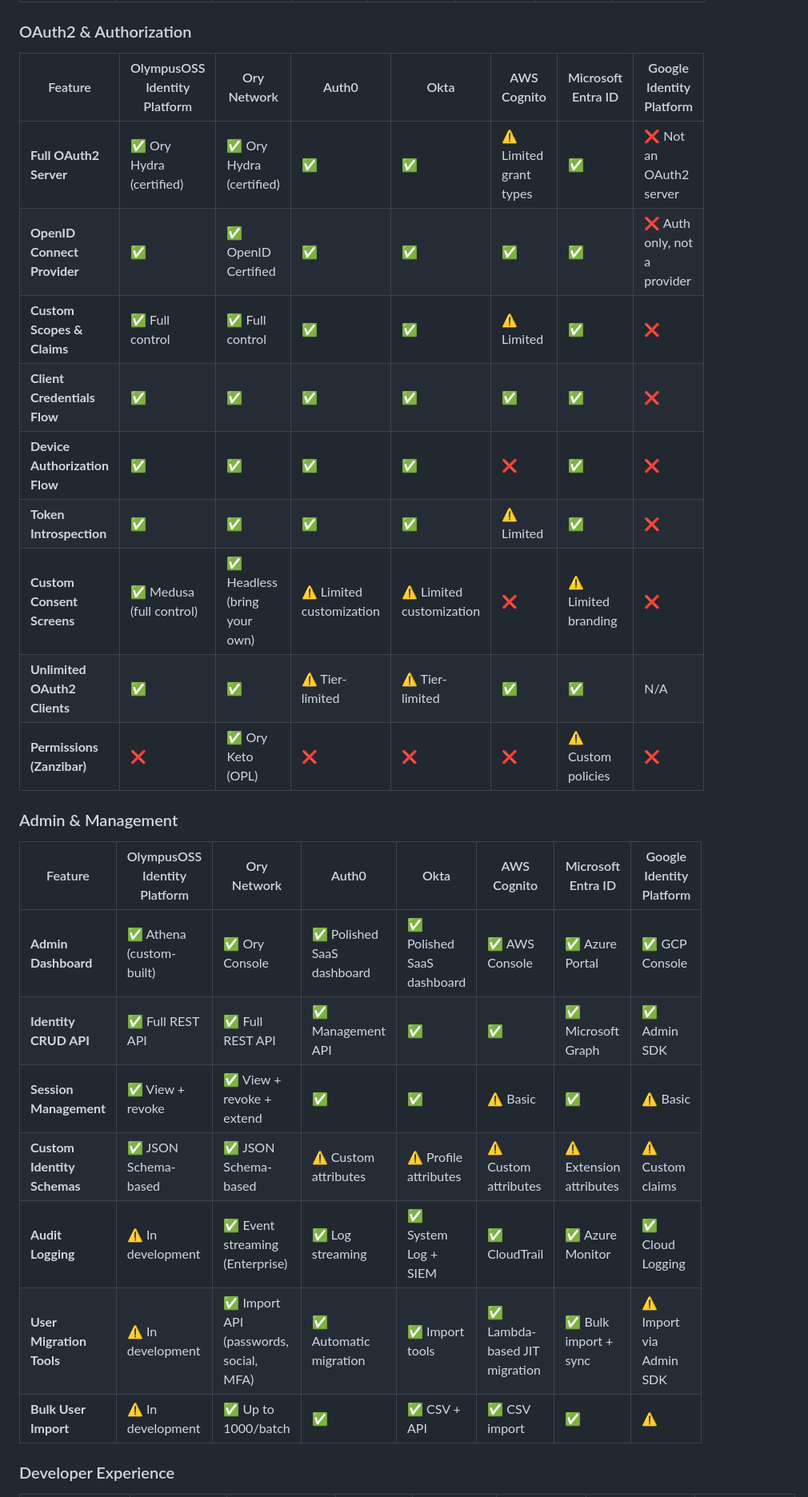
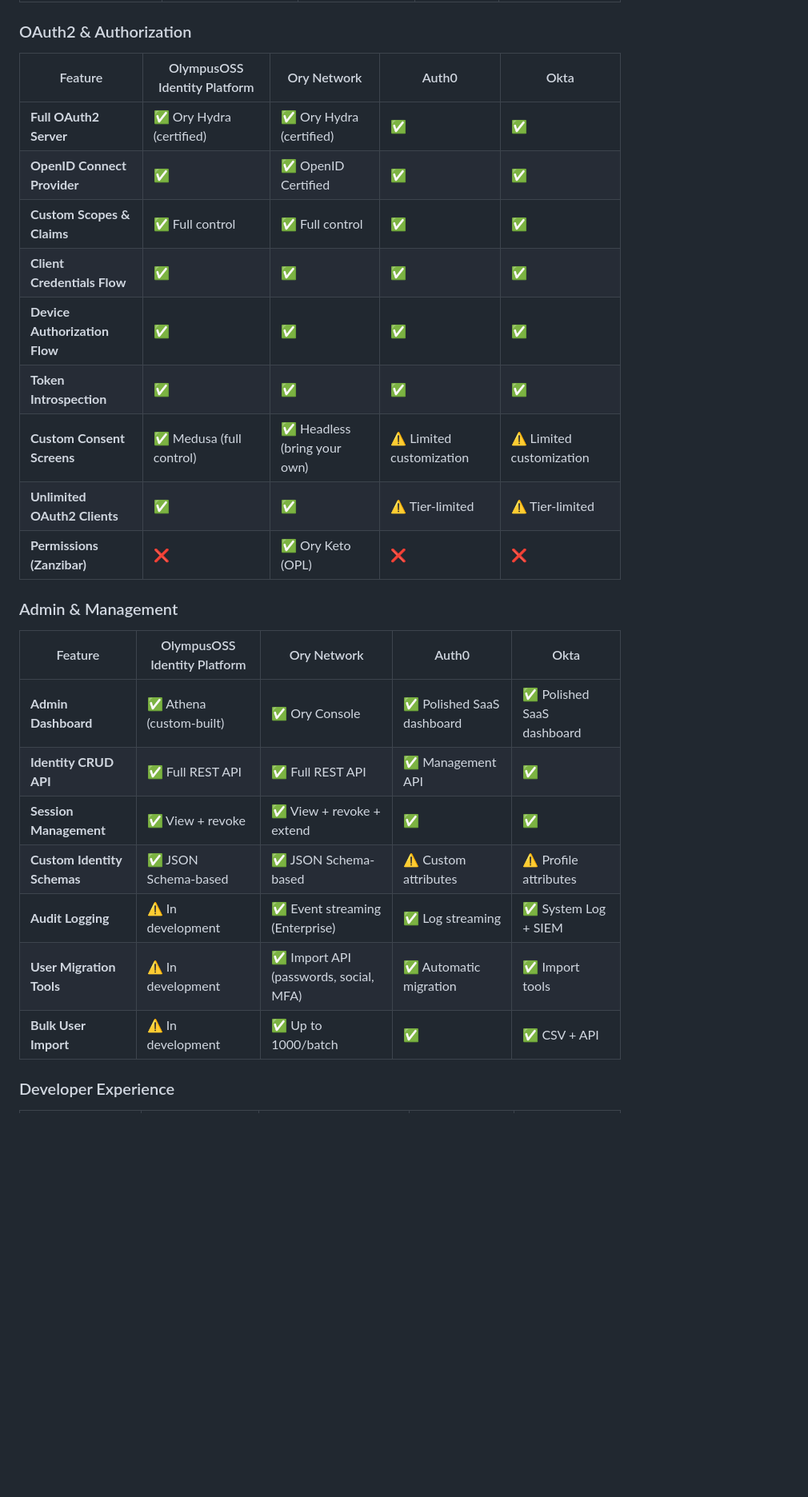
Before and after one commit to OlympusOSS/platform, a Markdown page: README.md, the part around one of its changes. Shown at 80% size. GitHub-like rendering; blank space fills up the shorter version.

```diff
--- a/README.md
+++ b/README.md
@@ -241,29 +241,29 @@ An honest, transparent comparison against the major identity platforms. Where co
 
 ### OAuth2 & Authorization
 
-| Feature | OlympusOSS Identity Platform | Ory Network | Auth0 | Okta | AWS Cognito | Microsoft Entra ID | Google Identity Platform |
-|---------|---|---|---|---|---|---|---|
-| **Full OAuth2 Server** | ✅ Ory Hydra (certified) | ✅ Ory Hydra (certified) | ✅ | ✅ | ⚠️ Limited grant types | ✅ | ❌ Not an OAuth2 server |
-| **OpenID Connect Provider** | ✅ | ✅ OpenID Certified | ✅ | ✅ | ✅ | ✅ | ❌ Auth only, not a provider |
-| **Custom Scopes & Claims** | ✅ Full control | ✅ Full control | ✅ | ✅ | ⚠️ Limited | ✅ | ❌ |
-| **Client Credentials Flow** | ✅ | ✅ | ✅ | ✅ | ✅ | ✅ | ❌ |
-| **Device Authorization Flow** | ✅ | ✅ | ✅ | ✅ | ❌ | ✅ | ❌ |
-| **Token Introspection** | ✅ | ✅ | ✅ | ✅ | ⚠️ Limited | ✅ | ❌ |
-| **Custom Consent Screens** | ✅ Medusa (full control) | ✅ Headless (bring your own) | ⚠️ Limited customization | ⚠️ Limited customization | ❌ | ⚠️ Limited branding | ❌ |
-| **Unlimited OAuth2 Clients** | ✅ | ✅ | ⚠️ Tier-limited | ⚠️ Tier-limited | ✅ | ✅ | N/A |
-| **Permissions (Zanzibar)** | ❌ | ✅ Ory Keto (OPL) | ❌ | ❌ | ❌ | ⚠️ Custom policies | ❌ |
+| Feature                       | OlympusOSS Identity Platform | Ory Network                   | Auth0                      | Okta                     |
+|-------------------------------|------------------------------|-------------------------------|----------------------------|--------------------------|
+| **Full OAuth2 Server**        | ✅ Ory Hydra (certified)     | ✅ Ory Hydra (certified)      | ✅                         | ✅                       |
+| **OpenID Connect Provider**   | ✅                           | ✅ OpenID Certified            | ✅                         | ✅                       |
+| **Custom Scopes & Claims**    | ✅ Full control              | ✅ Full control                | ✅                         | ✅                       |
+| **Client Credentials Flow**   | ✅                           | ✅                             | ✅                         | ✅                       |
+| **Device Authorization Flow** | ✅                           | ✅                             | ✅                         | ✅                       |
+| **Token Introspection**       | ✅                           | ✅                             | ✅                         | ✅                       |
+| **Custom Consent Screens**    | ✅ Medusa (full control)     | ✅ Headless (bring your own)   | ⚠️ Limited customization   | ⚠️ Limited customization |
+| **Unlimited OAuth2 Clients**  | ✅                           | ✅                             | ⚠️ Tier-limited            | ⚠️ Tier-limited          |
+| **Permissions (Zanzibar)**    | ❌                           | ✅ Ory Keto (OPL)             | ❌                         | ❌                       |
 
 ### Admin & Management
 
-| Feature | OlympusOSS Identity Platform | Ory Network | Auth0 | Okta | AWS Cognito | Microsoft Entra ID | Google Identity Platform |
-|---------|---|---|---|---|---|---|---|
-| **Admin Dashboard** | ✅ Athena (custom-built) | ✅ Ory Console | ✅ Polished SaaS dashboard | ✅ Polished SaaS dashboard | ✅ AWS Console | ✅ Azure Portal | ✅ GCP Console |
-| **Identity CRUD API** | ✅ Full REST API | ✅ Full REST API | ✅ Management API | ✅ | ✅ | ✅ Microsoft Graph | ✅ Admin SDK |
-| **Session Management** | ✅ View + revoke | ✅ View + revoke + extend | ✅ | ✅ | ⚠️ Basic | ✅ | ⚠️ Basic |
-| **Custom Identity Schemas** | ✅ JSON Schema-based | ✅ JSON Schema-based | ⚠️ Custom attributes | ⚠️ Profile attributes | ⚠️ Custom attributes | ⚠️ Extension attributes | ⚠️ Custom claims |
-| **Audit Logging** | ⚠️ In development | ✅ Event streaming (Enterprise) | ✅ Log streaming | ✅ System Log + SIEM | ✅ CloudTrail | ✅ Azure Monitor | ✅ Cloud Logging |
-| **User Migration Tools** | ⚠️ In development | ✅ Import API (passwords, social, MFA) | ✅ Automatic migration | ✅ Import tools | ✅ Lambda-based JIT migration | ✅ Bulk import + sync | ⚠️ Import via Admin SDK |
-| **Bulk User Import** | ⚠️ In development | ✅ Up to 1000/batch | ✅ | ✅ CSV + API | ✅ CSV import | ✅ | ⚠️ |
+| Feature                     | OlympusOSS Identity Platform | Ory Network                            | Auth0                    | Okta                   |
+|-----------------------------|------------------------------|----------------------------------------|--------------------------|------------------------|
+| **Admin Dashboard**         | ✅ Athena (custom-built)     | ✅ Ory Console                         | ✅ Polished SaaS dashboard | ✅ Polished SaaS dashboard |
+| **Identity CRUD API**       | ✅ Full REST API             | ✅ Full REST API                       | ✅ Management API        | ✅                     |
+| **Session Management**      | ✅ View + revoke             | ✅ View + revoke + extend              | ✅                       | ✅                     |
+| **Custom Identity Schemas** | ✅ JSON Schema-based         | ✅ JSON Schema-based                   | ⚠️ Custom attributes     | ⚠️ Profile attributes  |
+| **Audit Logging**           | ⚠️ In development           | ✅ Event streaming (Enterprise)        | ✅ Log streaming         | ✅ System Log + SIEM   |
+| **User Migration Tools**    | ⚠️ In development           | ✅ Import API (passwords, social, MFA) | ✅ Automatic migration   | ✅ Import tools        |
+| **Bulk User Import**        | ⚠️ In development           | ✅ Up to 1000/batch                    | ✅                       | ✅ CSV + API           |
 
 ### Developer Experience
 
```
Also changed, not shown: other parts of README.md (+107 -113 lines).
